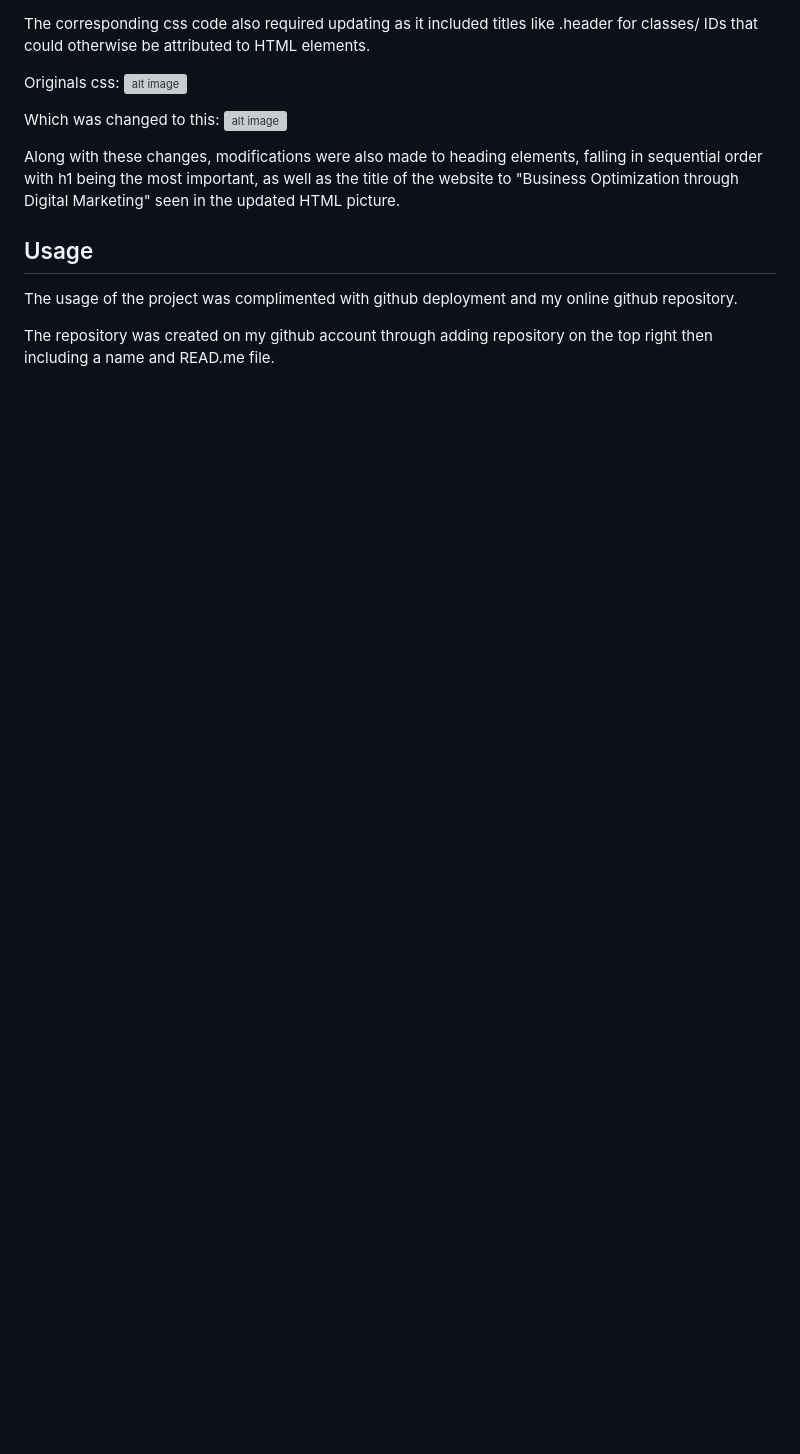
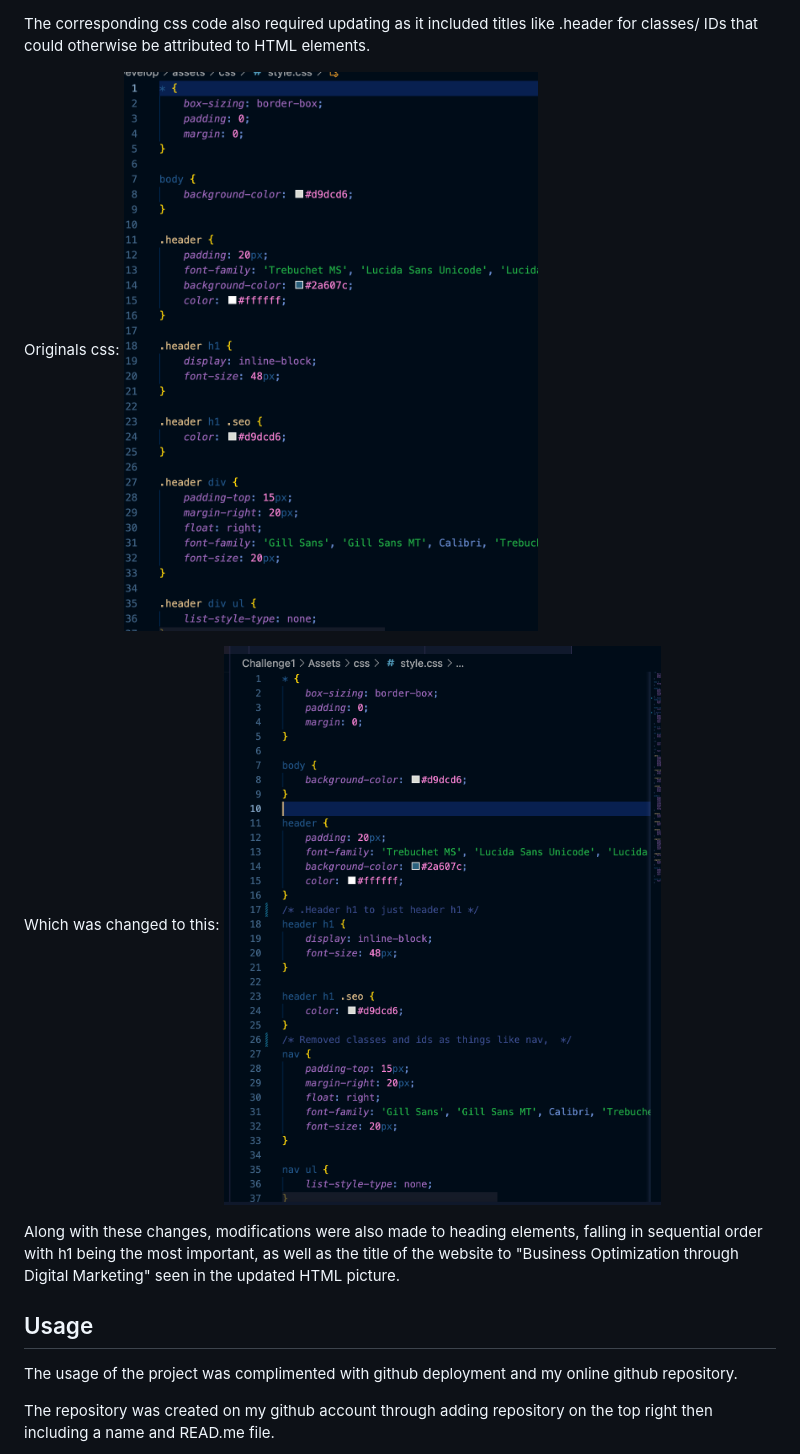
Before and after one commit to ShirvanyanKaren/Challenge1, a Markdown page: README.md, the part around one of its changes. GitHub-like rendering; blank space fills up the shorter version; grey boxes are pictures that could not be loaded.

```diff
--- a/README.md
+++ b/README.md
@@ -51,10 +51,10 @@ The source HTML code lacked semantic elements and used <div>'s instead. To mitig
 The corresponding css code also required updating as it included titles like .header for classes/ IDs that could otherwise be attributed to HTML elements.
 
 Originals css:
-![alt image](assets/images/images/Source-css.png)
+![alt image](Assets/images/images/Source-css.png)
 
 Which was changed to this:
-![alt image](assets/images/images/Updated-css.png)
+![alt image](Assets/images/images/Updated-css.png)
 
 Along with these changes, modifications were also made to heading elements, falling in sequential order with h1 being the most important, as well as the title of the website to "Business Optimization through Digital Marketing" seen in the updated HTML picture.
 
```
Also changed, not shown: other parts of README.md (+7 -7 lines).
